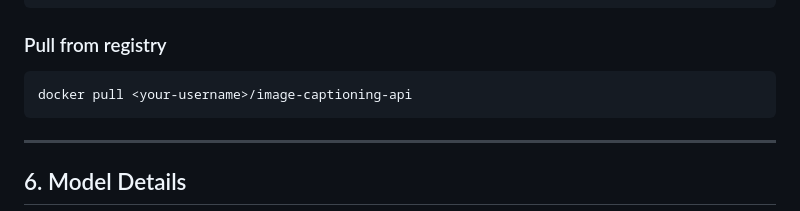
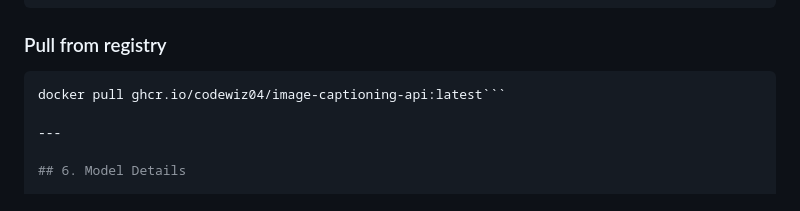
Before and after one commit to CodeWiz04/VisionScribe, a Markdown page: README.md, the part around the change. GitHub-like rendering.

Commit message:
Update README with GitHub Container Registry image source
README.md change updates the Docker image source from a custom registry placeholder to the GitHub Container Registry. This reflects the actual deployment location for the `image-captioning-api` and ensures users can successfully pull the current image.

````diff
--- a/README.md
+++ b/README.md
@@ -132,8 +132,7 @@ curl -X POST "http://127.0.0.1:8000/caption" \
 
 ### Pull from registry
 ```bash
-docker pull <your-username>/image-captioning-api
-```
+docker pull ghcr.io/codewiz04/image-captioning-api:latest```
 
 ---
 
````
